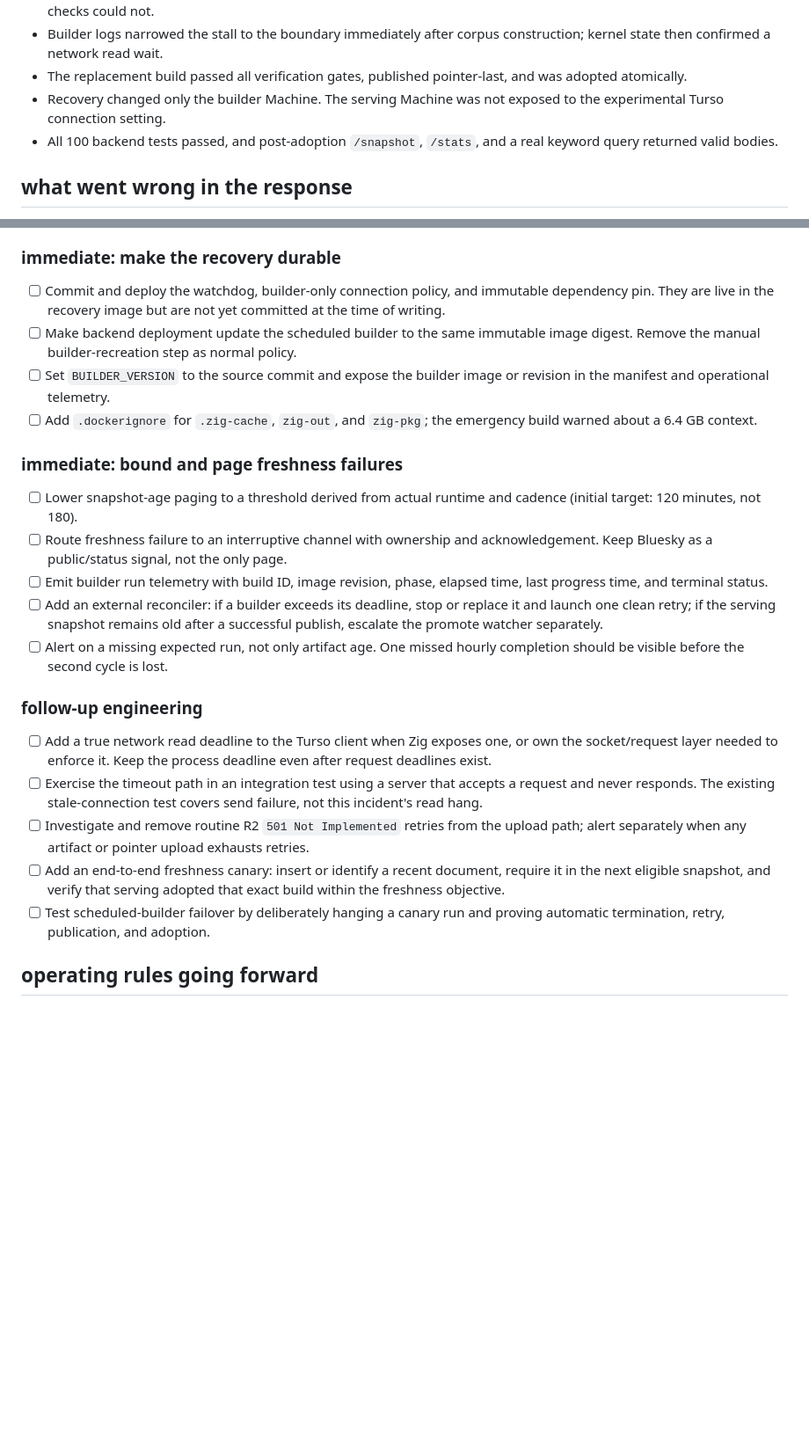
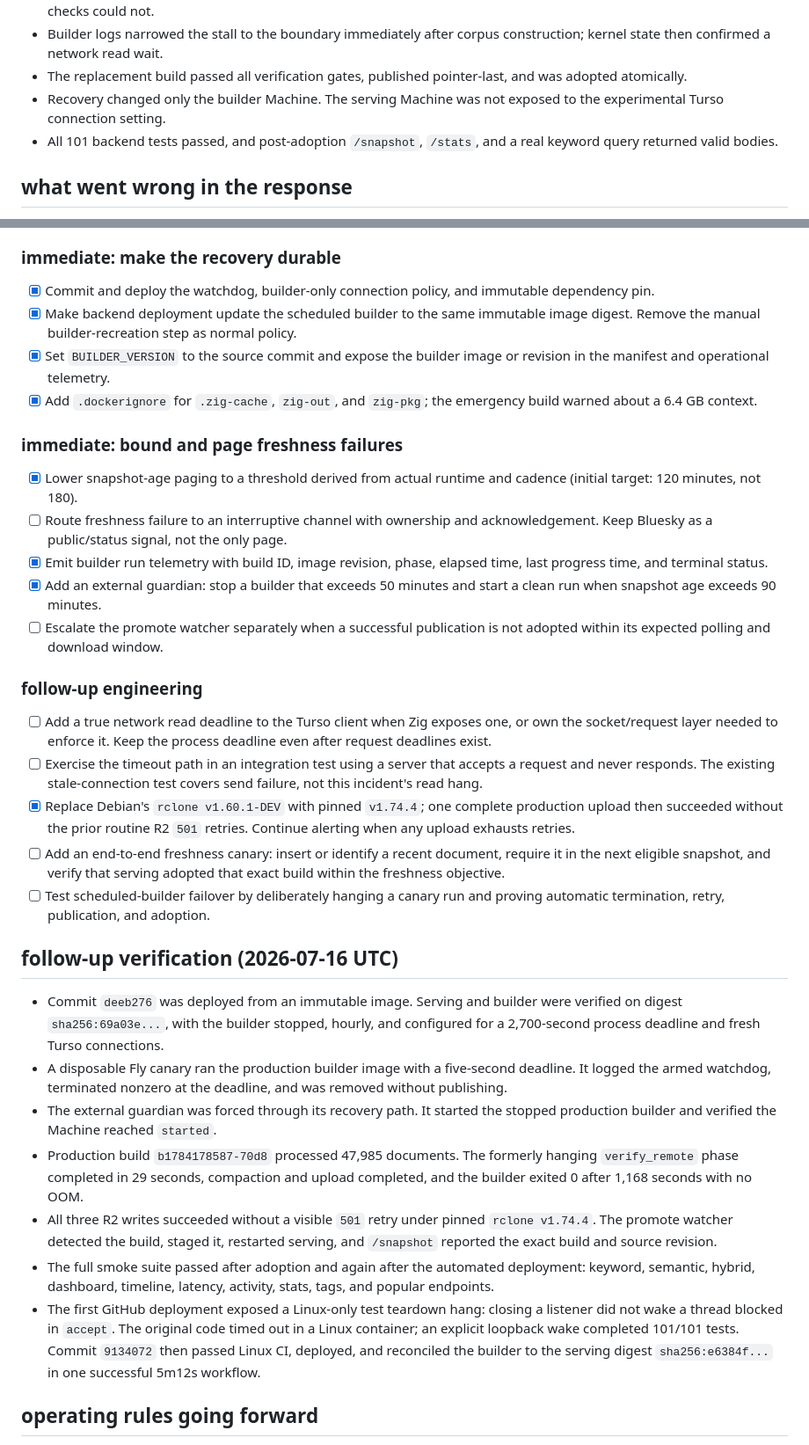
Before and after one commit to zzstoatzz/pub-search, a Markdown page: docs/retro-2026-07-15-stale-snapshot-builder-hang.md, 2 parts joined by grey strips. Shown at 88% size. Drawn GitHub-style; blank space fills up the shorter version.

Commit message:
docs(retro): record snapshot guard verification

```diff
--- a/docs/retro-2026-07-15-stale-snapshot-builder-hang.md
+++ b/docs/retro-2026-07-15-stale-snapshot-builder-hang.md
@@ -172,7 +172,7 @@ inspection was required to establish drift.
   and was adopted atomically.
 - Recovery changed only the builder Machine. The serving Machine was not exposed
   to the experimental Turso connection setting.
-- All 100 backend tests passed, and post-adoption `/snapshot`, `/stats`, and a
+- All 101 backend tests passed, and post-adoption `/snapshot`, `/stats`, and a
   real keyword query returned valid bodies.
 
 ## what went wrong in the response
@@ -214,29 +214,27 @@ inspection was required to establish drift.
 
 ### immediate: make the recovery durable
 
-- [ ] Commit and deploy the watchdog, builder-only connection policy, and
-      immutable dependency pin. They are live in the recovery image but are not
-      yet committed at the time of writing.
-- [ ] Make backend deployment update the scheduled builder to the same immutable
+- [x] Commit and deploy the watchdog, builder-only connection policy, and
+      immutable dependency pin.
+- [x] Make backend deployment update the scheduled builder to the same immutable
       image digest. Remove the manual builder-recreation step as normal policy.
-- [ ] Set `BUILDER_VERSION` to the source commit and expose the builder image or
+- [x] Set `BUILDER_VERSION` to the source commit and expose the builder image or
       revision in the manifest and operational telemetry.
-- [ ] Add `.dockerignore` for `.zig-cache`, `zig-out`, and `zig-pkg`; the
+- [x] Add `.dockerignore` for `.zig-cache`, `zig-out`, and `zig-pkg`; the
       emergency build warned about a 6.4 GB context.
 
 ### immediate: bound and page freshness failures
 
-- [ ] Lower snapshot-age paging to a threshold derived from actual runtime and
+- [x] Lower snapshot-age paging to a threshold derived from actual runtime and
       cadence (initial target: 120 minutes, not 180).
 - [ ] Route freshness failure to an interruptive channel with ownership and
       acknowledgement. Keep Bluesky as a public/status signal, not the only page.
-- [ ] Emit builder run telemetry with build ID, image revision, phase, elapsed
+- [x] Emit builder run telemetry with build ID, image revision, phase, elapsed
       time, last progress time, and terminal status.
-- [ ] Add an external reconciler: if a builder exceeds its deadline, stop or
-      replace it and launch one clean retry; if the serving snapshot remains old
-      after a successful publish, escalate the promote watcher separately.
-- [ ] Alert on a missing expected run, not only artifact age. One missed hourly
-      completion should be visible before the second cycle is lost.
+- [x] Add an external guardian: stop a builder that exceeds 50 minutes and start
+      a clean run when snapshot age exceeds 90 minutes.
+- [ ] Escalate the promote watcher separately when a successful publication is
+      not adopted within its expected polling and download window.
 
 ### follow-up engineering
 
@@ -246,14 +244,39 @@ inspection was required to establish drift.
 - [ ] Exercise the timeout path in an integration test using a server that
       accepts a request and never responds. The existing stale-connection test
       covers send failure, not this incident's read hang.
-- [ ] Investigate and remove routine R2 `501 Not Implemented` retries from the
-      upload path; alert separately when any artifact or pointer upload exhausts
-      retries.
+- [x] Replace Debian's `rclone v1.60.1-DEV` with pinned `v1.74.4`; one complete
+      production upload then succeeded without the prior routine R2 `501`
+      retries. Continue alerting when any upload exhausts retries.
 - [ ] Add an end-to-end freshness canary: insert or identify a recent document,
       require it in the next eligible snapshot, and verify that serving adopted
       that exact build within the freshness objective.
 - [ ] Test scheduled-builder failover by deliberately hanging a canary run and
       proving automatic termination, retry, publication, and adoption.
+
+## follow-up verification (2026-07-16 UTC)
+
+- Commit `deeb276` was deployed from an immutable image. Serving and builder
+  were verified on digest `sha256:69a03e...`, with the builder stopped, hourly,
+  and configured for a 2,700-second process deadline and fresh Turso connections.
+- A disposable Fly canary ran the production builder image with a five-second
+  deadline. It logged the armed watchdog, terminated nonzero at the deadline,
+  and was removed without publishing.
+- The external guardian was forced through its recovery path. It started the
+  stopped production builder and verified the Machine reached `started`.
+- Production build `b1784178587-70d8` processed 47,985 documents. The formerly
+  hanging `verify_remote` phase completed in 29 seconds, compaction and upload
+  completed, and the builder exited 0 after 1,168 seconds with no OOM.
+- All three R2 writes succeeded without a visible `501` retry under pinned
+  `rclone v1.74.4`. The promote watcher detected the build, staged it, restarted
+  serving, and `/snapshot` reported the exact build and source revision.
+- The full smoke suite passed after adoption and again after the automated
+  deployment: keyword, semantic, hybrid, dashboard, timeline, latency,
+  activity, stats, tags, and popular endpoints.
+- The first GitHub deployment exposed a Linux-only test teardown hang: closing
+  a listener did not wake a thread blocked in `accept`. The original code timed
+  out in a Linux container; an explicit loopback wake completed 101/101 tests.
+  Commit `9134072` then passed Linux CI, deployed, and reconciled the builder to
+  the serving digest `sha256:e6384f...` in one successful 5m12s workflow.
 
 ## operating rules going forward
 
```
